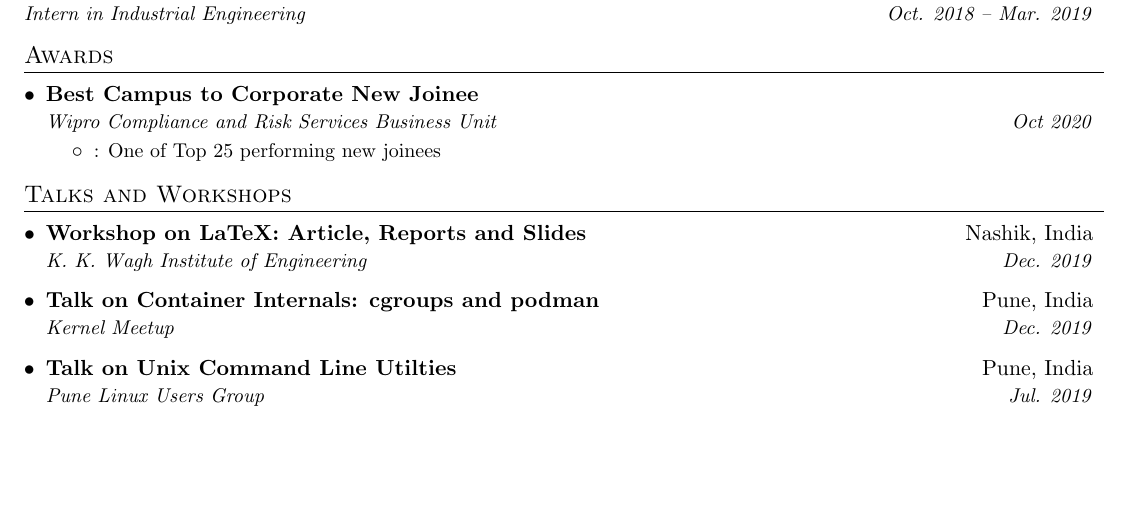
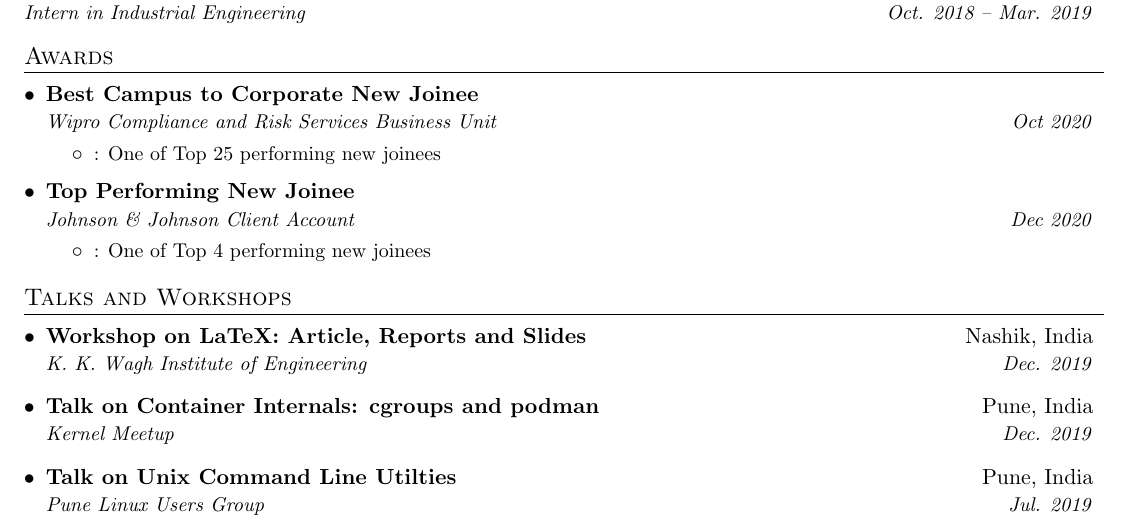
Before and after one commit to whereistejas/resume, a LaTeX CV (resume.tex): part of the page before the commit and part of page 1 of 2 after it, cut so that both start at the same text, the shorter picture padded with empty space. Compiled offline with pdfLaTeX.

Commit message:
Added more recognitions
Signed-off-by: Tejas Sanap <sanap.tejas@gmail.com>

```diff
--- a/resume.tex
+++ b/resume.tex
@@ -159,6 +159,12 @@
 		  \resumeItemListStart
 			  \resumeItem{}{One of Top 25 performing new joinees}
 		  \resumeItemListEnd
+	  	\resumeSubheading
+	  	  {Top Performing New Joinee}{}
+		  {Johnson \& Johnson Client Account}{Dec 2020}
+		  \resumeItemListStart
+			  \resumeItem{}{One of Top 4 performing new joinees}
+		  \resumeItemListEnd
   \resumeSubHeadingListEnd
 
 %--------TALKS AND WORKSHOPS----------
```
Also changed, not shown: resume.pdf.
